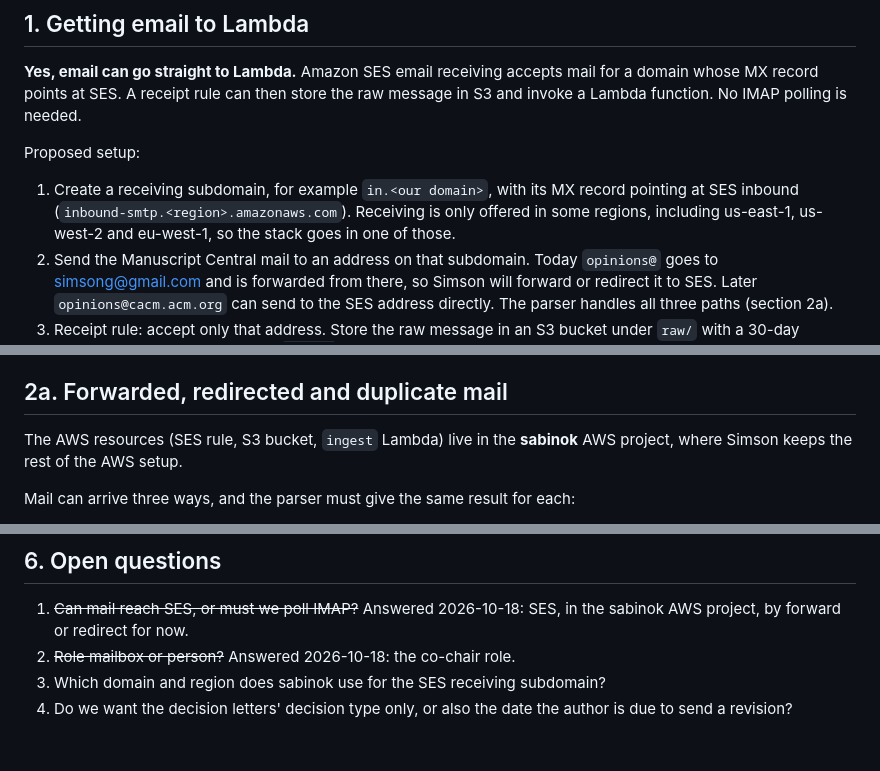
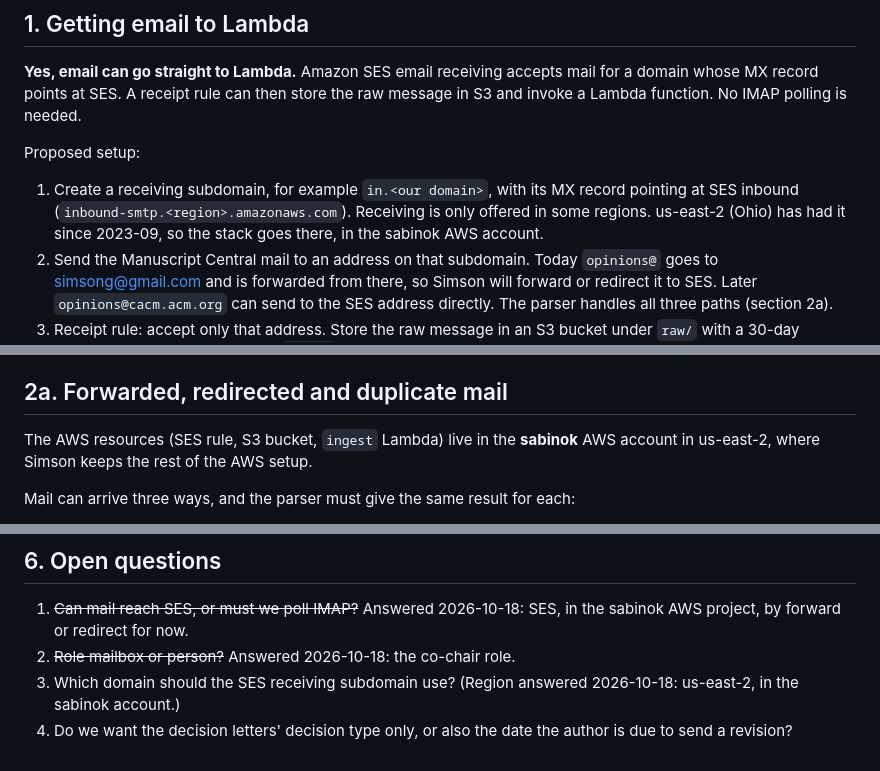
Before and after one commit to ustpc/electric-mc, a Markdown page: doc/Email ingestion.md, 3 parts joined by grey strips. Rendered like a GitHub page.

Commit message:
Email ingestion: put the stack in sabinok's us-east-2
Co-Authored-By: Claude Opus 5.5 (1M context) <noreply@anthropic.com>
Claude-Session: https://claude.ai/code/session_01MWs7ADeGi1k2TopvPRpvf4

```diff
--- a/doc/Email ingestion.md
+++ b/doc/Email ingestion.md
@@ -22,8 +22,8 @@ Proposed setup:
 
 1. Create a receiving subdomain, for example `in.<our domain>`, with its MX
    record pointing at SES inbound (`inbound-smtp.<region>.amazonaws.com`).
-   Receiving is only offered in some regions, including us-east-1, us-west-2
-   and eu-west-1, so the stack goes in one of those.
+   Receiving is only offered in some regions. us-east-2 (Ohio) has had it
+   since 2023-09, so the stack goes there, in the sabinok AWS account.
 2. Send the Manuscript Central mail to an address on that subdomain. Today
    `opinions@` goes to simsong@gmail.com and is forwarded from there, so
    Simson will forward or redirect it to SES. Later `opinions@cacm.acm.org`
@@ -76,7 +76,7 @@ it means storing a mailbox password in AWS.
 ## 2a. Forwarded, redirected and duplicate mail
 
 The AWS resources (SES rule, S3 bucket, `ingest` Lambda) live in the
-**sabinok** AWS project, where Simson keeps the rest of the AWS setup.
+**sabinok** AWS account in us-east-2, where Simson keeps the rest of the AWS setup.
 
 Mail can arrive three ways, and the parser must give the same result for
 each:
@@ -185,7 +185,7 @@ restyling selectors.
 1. ~~Can mail reach SES, or must we poll IMAP?~~ Answered 2026-10-18: SES,
    in the sabinok AWS project, by forward or redirect for now.
 2. ~~Role mailbox or person?~~ Answered 2026-10-18: the co-chair role.
-3. Which domain and region does sabinok use for the SES receiving
-   subdomain?
+3. Which domain should the SES receiving subdomain use? (Region answered
+   2026-10-18: us-east-2, in the sabinok account.)
 4. Do we want the decision letters' decision type only, or also the date the
    author is due to send a revision?
```
